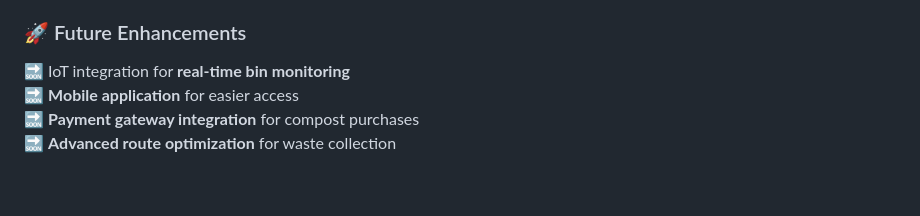
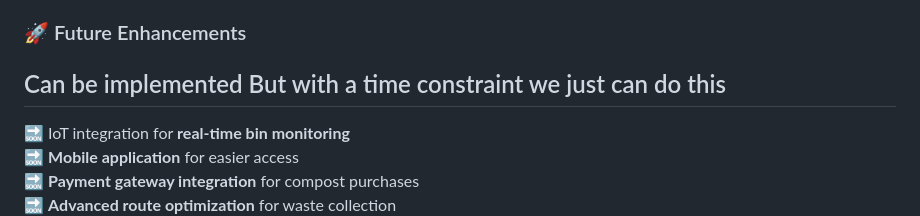
Before and after one commit to sxvyx/Compost-Connector, a Markdown page: docs/README.md, the part around the change. Rendered like a GitHub page; blank space fills up the shorter version.

```diff
--- a/docs/README.md
+++ b/docs/README.md
@@ -99,6 +99,7 @@ This project is currently a **prototype** with the following features:
 ✅ **Environmental impact calculation** - Based on simplified formulas
 
 ### 🚀 Future Enhancements
+## Can be implemented But with a time constraint we just can do this
 🔜 IoT integration for **real-time bin monitoring**
 🔜 **Mobile application** for easier access
 🔜 **Payment gateway integration** for compost purchases
```
